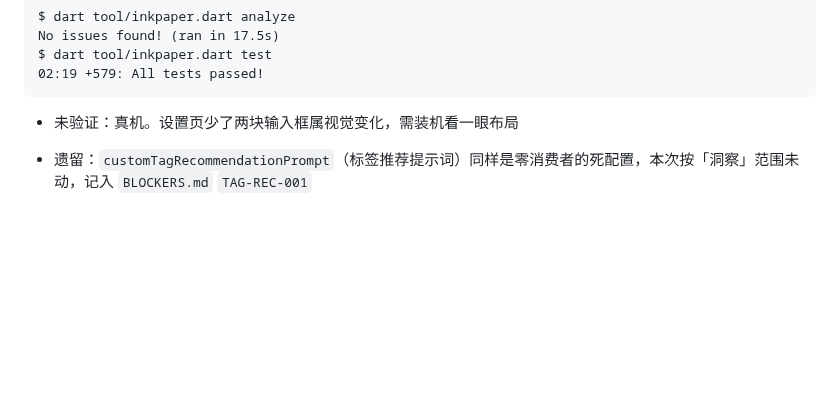
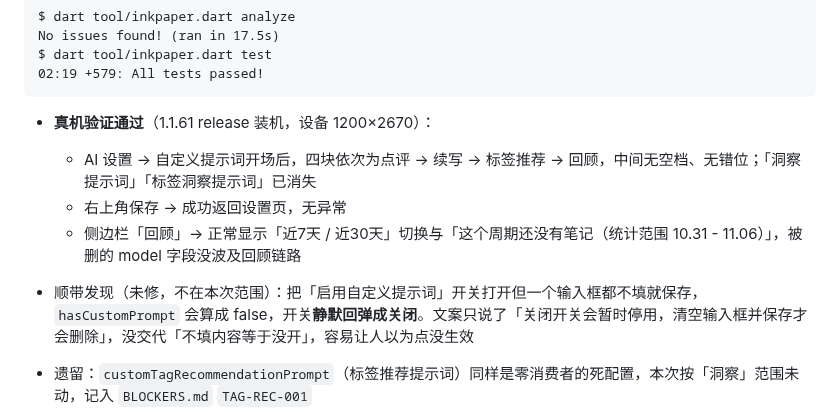
Before and after one commit to liudengxing/InkPaper, a Markdown page: PROGRESS.md, the part around the change. Drawn GitHub-style; blank space fills up the shorter version.

Commit message:
docs: 补 1.1.61 真机验证结果（设置页布局/保存/回顾链路）

````diff
--- a/PROGRESS.md
+++ b/PROGRESS.md
@@ -18,7 +18,11 @@ No issues found! (ran in 17.5s)
 $ dart tool/inkpaper.dart test
 02:19 +579: All tests passed!
 ```
-- 未验证：真机。设置页少了两块输入框属视觉变化，需装机看一眼布局
+- **真机验证通过**（1.1.61 release 装机，设备 1200×2670）：
+  - AI 设置 → 自定义提示词开场后，四块依次为点评 → 续写 → 标签推荐 → 回顾，中间无空档、无错位；「洞察提示词」「标签洞察提示词」已消失
+  - 右上角保存 → 成功返回设置页，无异常
+  - 侧边栏「回顾」→ 正常显示「近7天 / 近30天」切换与「这个周期还没有笔记（统计范围 10.31 - 11.06）」，被删的 model 字段没波及回顾链路
+- 顺带发现（未修，不在本次范围）：把「启用自定义提示词」开关打开但一个输入框都不填就保存，`hasCustomPrompt` 会算成 false，开关**静默回弹成关闭**。文案只说了「关闭开关会暂时停用，清空输入框并保存才会删除」，没交代「不填内容等于没开」，容易让人以为点没生效
 - 遗留：`customTagRecommendationPrompt`（标签推荐提示词）同样是零消费者的死配置，本次按「洞察」范围未动，记入 `BLOCKERS.md` `TAG-REC-001`
 
 
````
